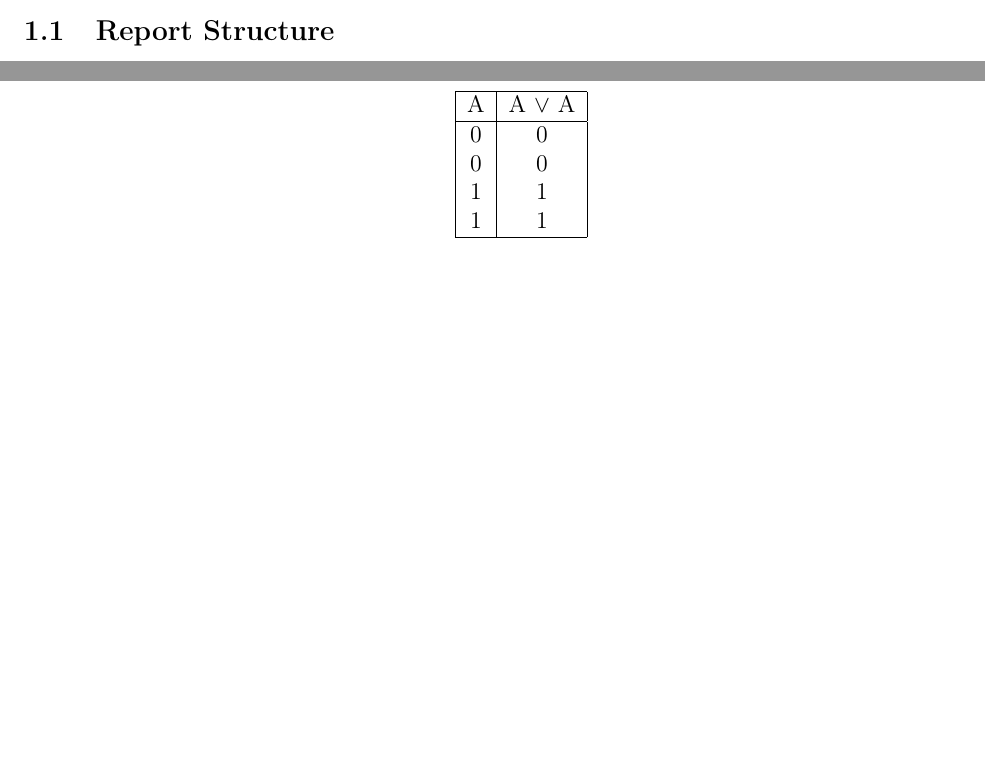
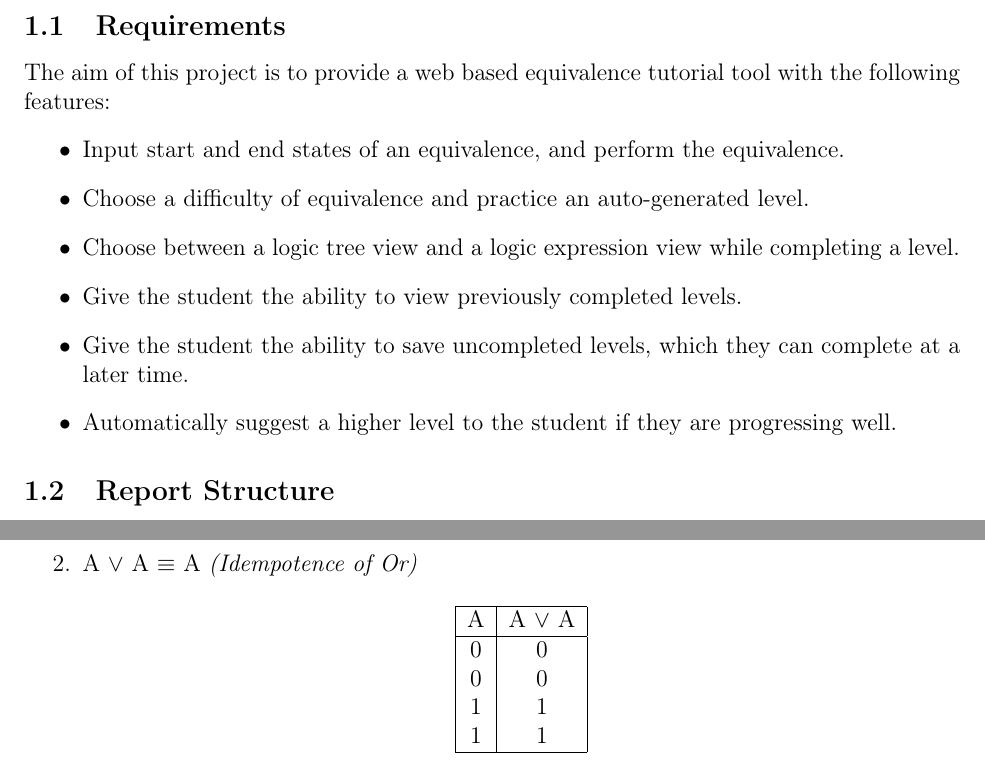
Before and after one commit to sahildjain/Equivalences-Tutor, a LaTeX paper (Report/report.tex): two parts of pages 4 and 6 of 13 before the commit and two parts of pages 5 and 7 of 14 after it, joined at a grey line, cut at the place of the change, the shorter picture padded with empty space. Compiled offline with pdfLaTeX.

Commit message:
Update Report/report.tex

```diff
--- a/Report/report.tex
+++ b/Report/report.tex
@@ -74,6 +74,24 @@ Logic course at Imperial College London. These are:
 
 There is no current application which lets the students learn and practice
 equivalences.
+
+\subsection{Requirements}
+
+The aim of this project is to provide a web based equivalence tutorial tool
+with the following features:
+\begin{itemize}
+	\item Input start and end states of an equivalence, and perform the
+				equivalence.
+	\item Choose a difficulty of equivalence and practice an auto-generated
+				level.
+	\item Choose between a logic tree view and a logic expression view while
+				completing a level.
+	\item Give the student the ability to view previously completed levels.
+	\item Give the student the ability to save uncompleted levels, which they
+				can complete at a later time.
+	\item Automatically suggest a higher level to the student if they are
+				progressing well.
+\end{itemize}
 
 \subsection{Report Structure}
 \newpage
```
